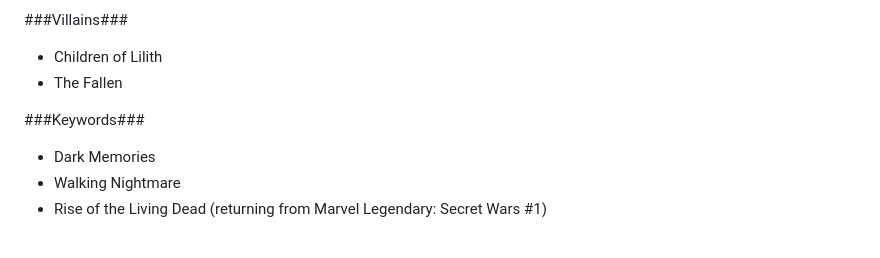
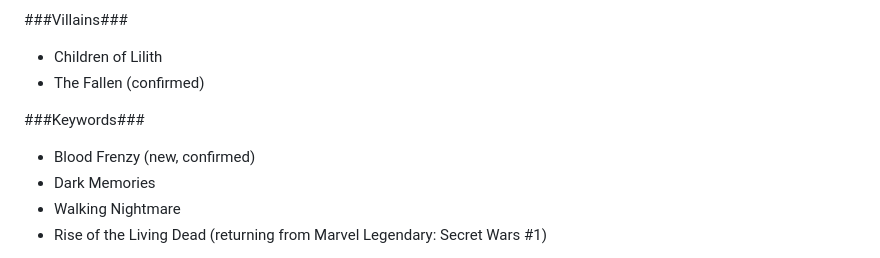
Before and after one commit to carnalito80/bgnews, a Markdown page: src/markdown/post-24.md, the part around the change. Rendered like a GitHub page.

Commit message:
update marvel sons

```diff
--- a/src/markdown/post-24.md
+++ b/src/markdown/post-24.md
@@ -50,9 +50,10 @@ So, without further ado, here's our speculations among with the stuff that has b
 
 ###Villains###
 - Children of Lilith
-- The Fallen
+- The Fallen (confirmed)
 
 ###Keywords###
+- Blood Frenzy (new, confirmed)
 - Dark Memories
 - Walking Nightmare
 - Rise of the Living Dead (returning from Marvel Legendary: Secret Wars #1)
```
